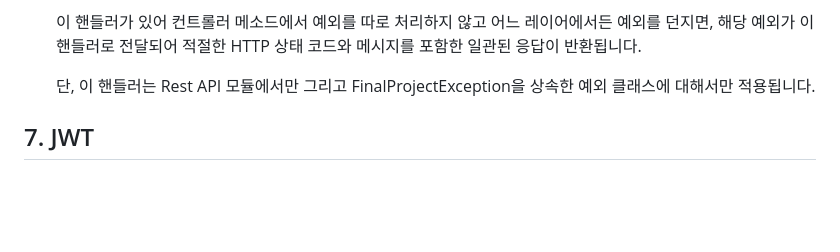
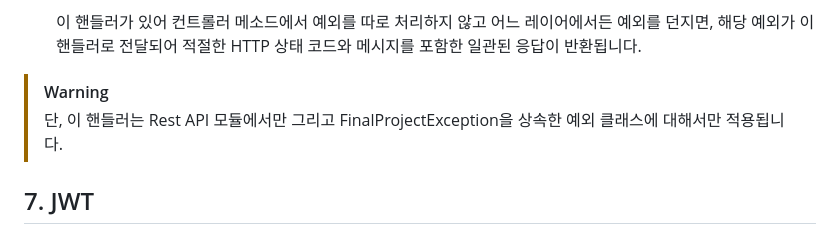
Before and after one commit to eenen123123/final_project_backend, a Markdown page: README.md, the part around the change. GitHub-like rendering; blank space fills up the shorter version.

Commit message:
README.md 업데이트: 예외 처리 핸들러 적용 범위에 대한 경고 추가

```diff
--- a/README.md
+++ b/README.md
@@ -206,6 +206,8 @@ public PaginationInfo(int screenSize, int blockSize, int page, String orderBy, S
 
   이 핸들러가 있어 컨트롤러 메소드에서 예외를 따로 처리하지 않고 어느 레이어에서든 예외를 던지면, 해당 예외가 이 핸들러로 전달되어 적절한 HTTP 상태 코드와 메시지를 포함한 일관된 응답이 반환됩니다.
 
-  단, 이 핸들러는 Rest API 모듈에서만 그리고 FinalProjectException을 상속한 예외 클래스에 대해서만 적용됩니다.
+> [!WARNING]
+>
+> 단, 이 핸들러는 Rest API 모듈에서만 그리고 FinalProjectException을 상속한 예외 클래스에 대해서만 적용됩니다.
 
 ## 7. JWT
```
